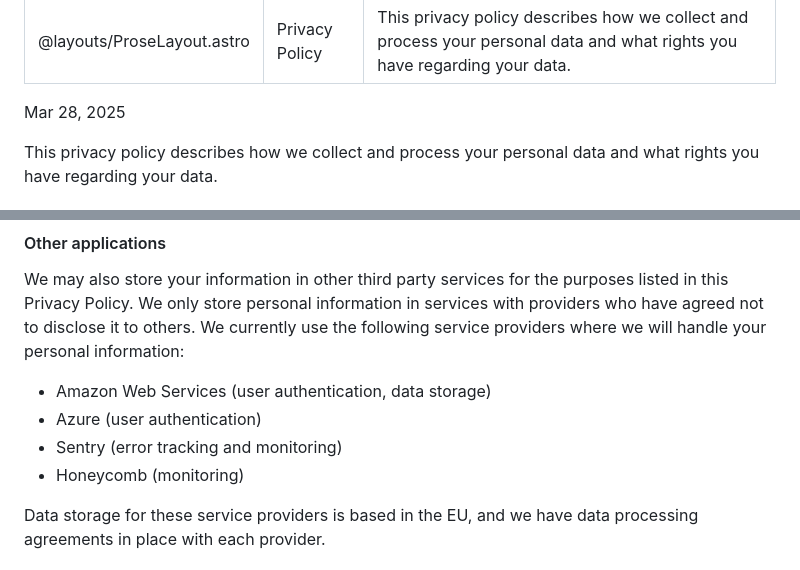
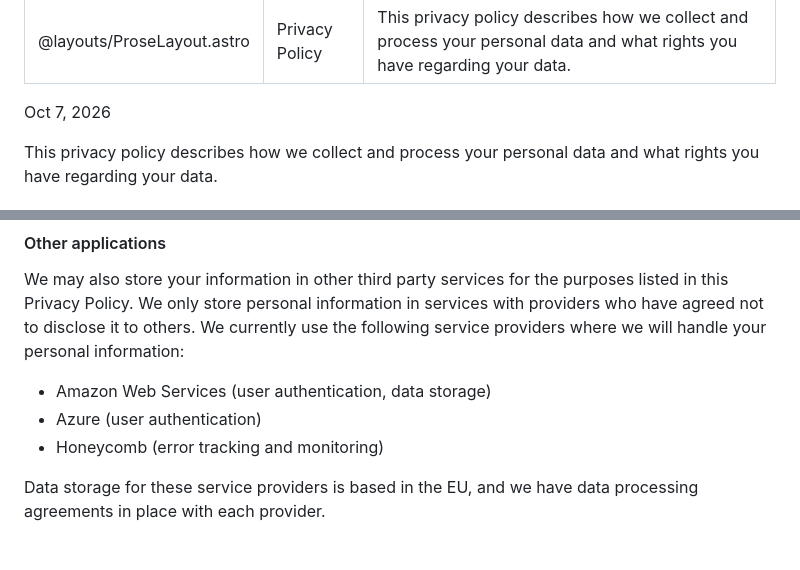
Before and after one commit to cloudersolutions/website, a Markdown page: src/pages/privacy-policy.md, 2 parts joined by grey strips. Rendered like a GitHub page.

Commit message:
Remove Sentry from the privacy policy service providers
The dashboard no longer uses Sentry; its errors are reported to Honeycomb instead, so
Honeycomb now covers error tracking as well as monitoring. No Clouder service sends data to
Sentry anymore.

Assisted-by: Claude:claude-opus-5-5

```diff
--- a/src/pages/privacy-policy.md
+++ b/src/pages/privacy-policy.md
@@ -4,7 +4,7 @@ title: Privacy Policy
 description: This privacy policy describes how we collect and process your personal data and what rights you have regarding your data.
 ---
 
-<p class="text-neutral-500 mb-8 text-sm">Mar 28, 2025</p>
+<p class="text-neutral-500 mb-8 text-sm">Oct 7, 2026</p>
 
 This privacy policy describes how we collect and process your personal data and what rights you have regarding your data.
 
@@ -118,8 +118,7 @@ We may also store your information in other third party services for the purpose
 
 - Amazon Web Services (user authentication, data storage)
 - Azure (user authentication)
-- Sentry (error tracking and monitoring)
-- Honeycomb (monitoring)
+- Honeycomb (error tracking and monitoring)
 
 Data storage for these service providers is based in the EU, and we have data processing agreements in place with each provider.
 
```
